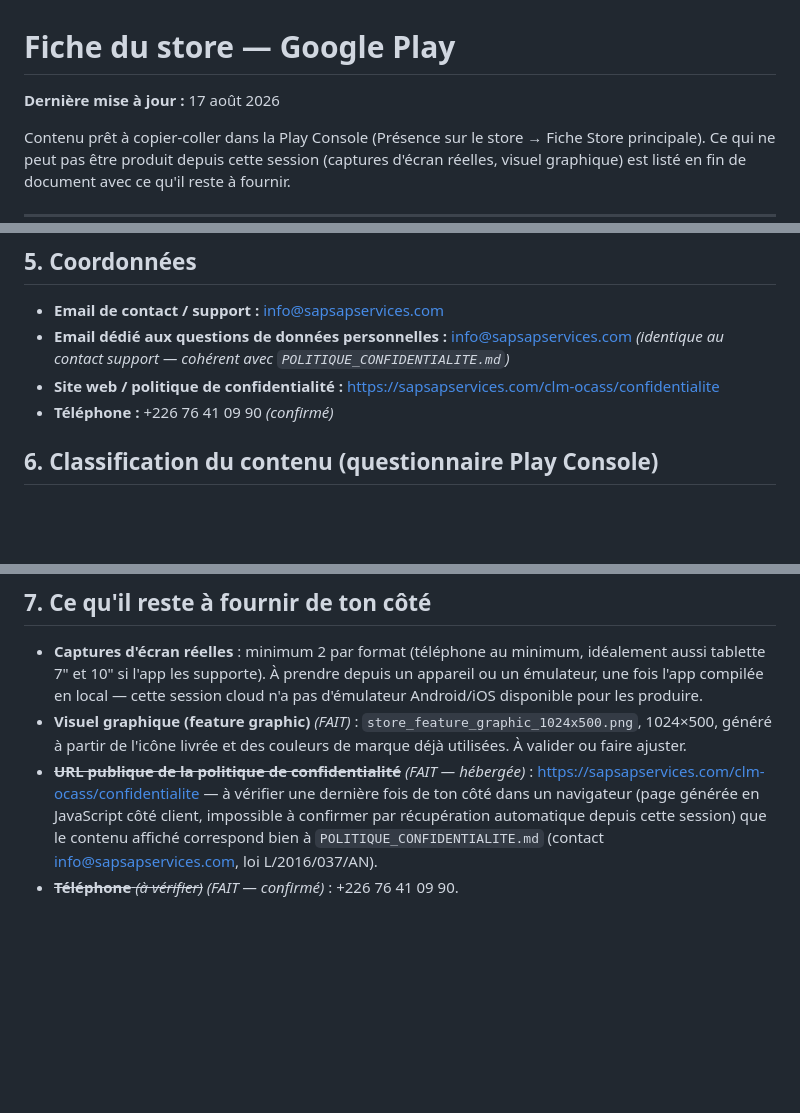
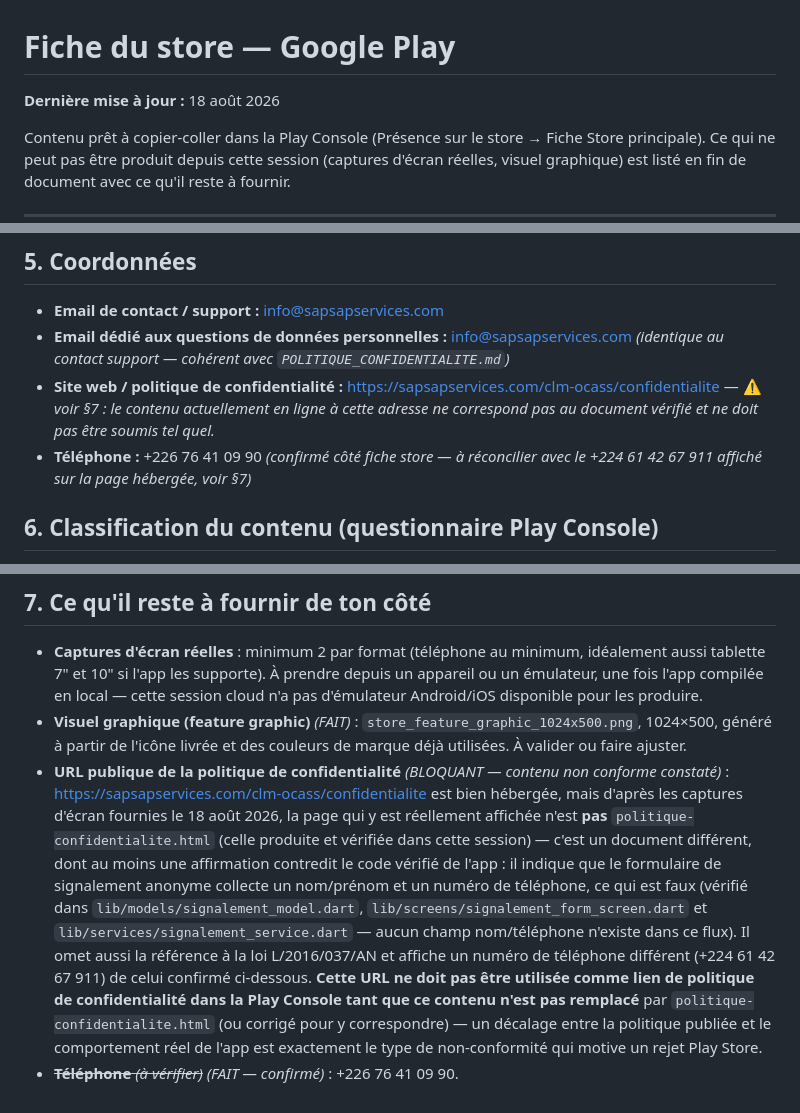
Before and after one commit to zidaboureima-dot/clm_ocass_v3, a Markdown page: FICHE_STORE.md, 3 parts joined by grey strips. GitHub-like rendering; blank space fills up the shorter version.

Commit message:
Fiche store : bloque l'usage de l'URL de politique de confidentialite hebergee
Verification demandee au 4f5b78b (page en JS cote client, non recuperable
automatiquement) desormais faite via les captures d'ecran fournies par
l'utilisateur : le contenu reellement en ligne sur
https://sapsapservices.com/clm-ocass/confidentialite n'est PAS
politique-confidentialite.html mais un document distinct, qui affirme a tort
que le formulaire de signalement anonyme collecte nom/prenom et telephone
(infirme par lib/models/signalement_model.dart,
lib/screens/signalement_form_screen.dart et
lib/services/signalement_service.dart), omet la reference a la loi
L/2016/037/AN, et affiche un numero de telephone different
(+224 61 42 67 911 vs +226 76 41 09 90 confirme). Marque l'URL comme
bloquante en Sec.7 tant que ce contenu n'est pas remplace ou corrige.

```diff
--- a/FICHE_STORE.md
+++ b/FICHE_STORE.md
@@ -1,6 +1,6 @@
 # Fiche du store — Google Play
 
-**Dernière mise à jour :** 17 août 2026
+**Dernière mise à jour :** 18 août 2026
 
 Contenu prêt à copier-coller dans la Play Console (Présence sur le store →
 Fiche Store principale). Ce qui ne peut pas être produit depuis cette session
@@ -60,8 +60,11 @@ signalement communautaire), moins précise sur le domaine.
 - **Email dédié aux questions de données personnelles :** info@sapsapservices.com
   *(identique au contact support — cohérent avec `POLITIQUE_CONFIDENTIALITE.md`)*
 - **Site web / politique de confidentialité :**
-  https://sapsapservices.com/clm-ocass/confidentialite
-- **Téléphone :** +226 76 41 09 90 *(confirmé)*
+  https://sapsapservices.com/clm-ocass/confidentialite — ⚠️ *voir §7 : le
+  contenu actuellement en ligne à cette adresse ne correspond pas au document
+  vérifié et ne doit pas être soumis tel quel.*
+- **Téléphone :** +226 76 41 09 90 *(confirmé côté fiche store — à
+  réconcilier avec le +224 61 42 67 911 affiché sur la page hébergée, voir §7)*
 
 ## 6. Classification du contenu (questionnaire Play Console)
 
@@ -83,11 +86,23 @@ plus basse (tout public).
 - **Visuel graphique (feature graphic)** *(FAIT)* : `store_feature_graphic_1024x500.png`,
   1024×500, généré à partir de l'icône livrée et des couleurs de marque déjà
   utilisées. À valider ou faire ajuster.
-- ~~**URL publique de la politique de confidentialité**~~ *(FAIT — hébergée)* :
-  https://sapsapservices.com/clm-ocass/confidentialite — à vérifier une
-  dernière fois de ton côté dans un navigateur (page générée en JavaScript
-  côté client, impossible à confirmer par récupération automatique depuis
-  cette session) que le contenu affiché correspond bien à
-  `POLITIQUE_CONFIDENTIALITE.md` (contact info@sapsapservices.com, loi
-  L/2016/037/AN).
+- **URL publique de la politique de confidentialité** *(BLOQUANT — contenu
+  non conforme constaté)* : https://sapsapservices.com/clm-ocass/confidentialite
+  est bien hébergée, mais d'après les captures d'écran fournies le 18 août
+  2026, la page qui y est réellement affichée n'est **pas**
+  `politique-confidentialite.html` (celle produite et vérifiée dans cette
+  session) — c'est un document différent, dont au moins une affirmation
+  contredit le code vérifié de l'app : il indique que le formulaire de
+  signalement anonyme collecte un nom/prénom et un numéro de téléphone, ce
+  qui est faux (vérifié dans `lib/models/signalement_model.dart`,
+  `lib/screens/signalement_form_screen.dart` et
+  `lib/services/signalement_service.dart` — aucun champ nom/téléphone n'existe
+  dans ce flux). Il omet aussi la référence à la loi L/2016/037/AN et affiche
+  un numéro de téléphone différent (+224 61 42 67 911) de celui confirmé
+  ci-dessous. **Cette URL ne doit pas être utilisée comme lien de politique de
+  confidentialité dans la Play Console tant que ce contenu n'est pas
+  remplacé** par `politique-confidentialite.html` (ou corrigé pour y
+  correspondre) — un décalage entre la politique publiée et le comportement
+  réel de l'app est exactement le type de non-conformité qui motive un rejet
+  Play Store.
 - ~~**Téléphone** *(à vérifier)*~~ *(FAIT — confirmé)* : +226 76 41 09 90.
```
